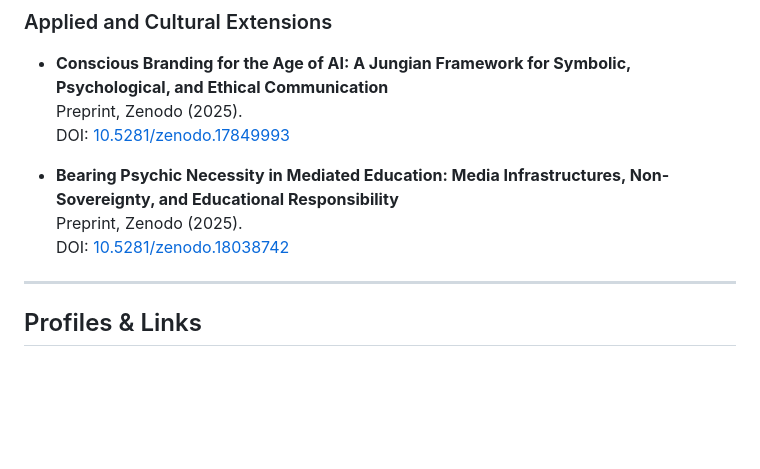
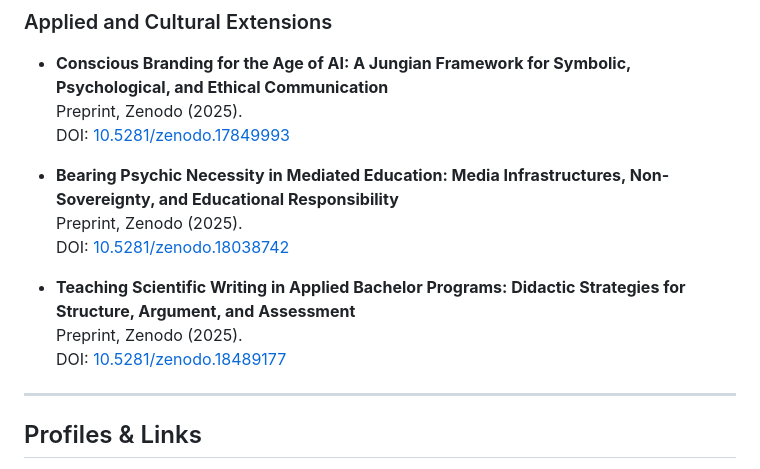
Before and after one commit to rafaelfriebe/rafaelfriebe.github.io, a Markdown page: index.md, the part around the change. Rendered like a GitHub page; blank space fills up the shorter version.

```diff
--- a/index.md
+++ b/index.md
@@ -65,6 +65,11 @@ My research develops a non-teleological, depth-psychological account of agency u
   Preprint, Zenodo (2025).
   DOI: [10.5281/zenodo.18038742](https://doi.org/10.5281/zenodo.18038742)
 
+- **Teaching Scientific Writing in Applied Bachelor Programs: Didactic Strategies for Structure, Argument, and Assessment**
+  Preprint, Zenodo (2025).
+  DOI: [10.5281/zenodo.18489177](https://doi.org/10.5281/zenodo.18489177)
+
+
 ---
 
 ## Profiles & Links
```
